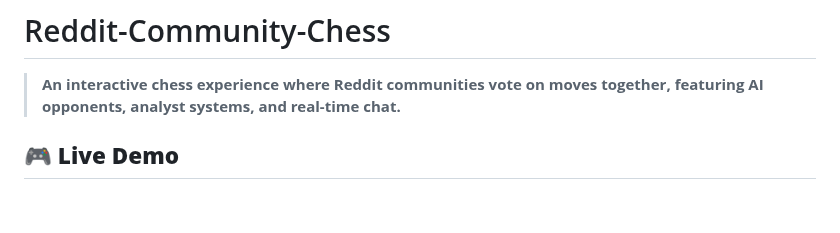
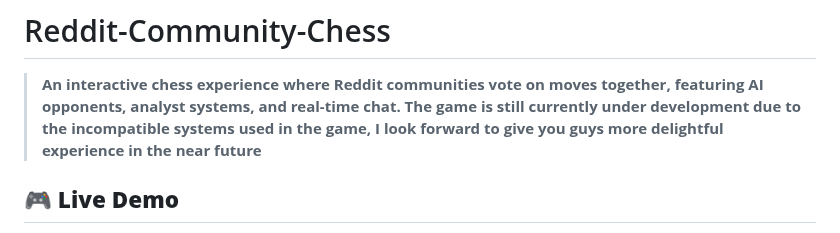
Before and after one commit to phuongforworking-maker/Reddit-Community-Chess, a Markdown page: README.md, the part around the change. Rendered like a GitHub page; blank space fills up the shorter version.

Commit message:
Update README with development status
Added a note about ongoing development and future improvements.

```diff
--- a/README.md
+++ b/README.md
@@ -1,5 +1,6 @@
 # Reddit-Community-Chess
 > **An interactive chess experience where Reddit communities vote on moves together, featuring AI opponents, analyst systems, and real-time chat.**
+> **The game is still currently under development due to the incompatible systems used in the game, I look forward to give you guys more delightful experience in the near future**
 
 ## 🎮 **Live Demo**
 
```
